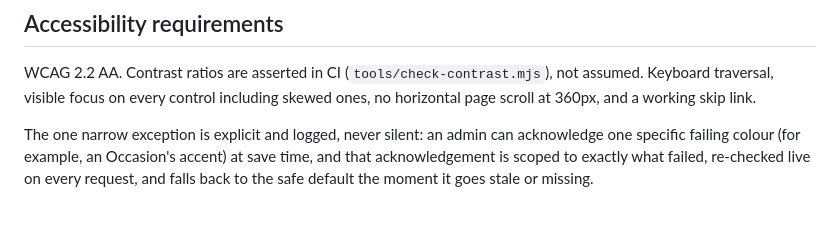
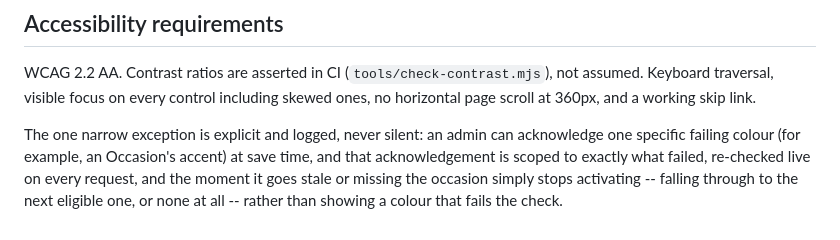
Before and after one commit to lusky3/arl-blueline, a Markdown page: docs/PRODUCT.md, the part around the change. Rendered like a GitHub page.

Commit message:
docs(product): correct AA-override fallback claim
An automated review of PR #10 (Greptile) found that PRODUCT.md's
Accessibility requirements section claimed a stale/missing AA
acknowledgement "falls back to the safe default" -- but
blueline_resolve_active_occasion() (inc/occasions.php) does not fall
back to any default colour. It skips the candidate outright and falls
through to the next-precedence occasion, or activates none at all if
there isn't one. Same stale-prose bug class this project's own review
process caught repeatedly elsewhere, this time from an external
reviewer.

Co-Authored-By: Claude Sonnet 5 <noreply@anthropic.com>
Claude-Session: https://claude.ai/code/session_01AACHzmqK22xXprSCMjiURo

```diff
--- a/docs/PRODUCT.md
+++ b/docs/PRODUCT.md
@@ -69,4 +69,5 @@ scroll at 360px, and a working skip link.
 The one narrow exception is explicit and logged, never silent: an admin can
 acknowledge one specific failing colour (for example, an Occasion's accent) at save time, and
 that acknowledgement is scoped to exactly what failed, re-checked live on every request, and
-falls back to the safe default the moment it goes stale or missing.
+the moment it goes stale or missing the occasion simply stops activating -- falling through to
+the next eligible one, or none at all -- rather than showing a colour that fails the check.
```
